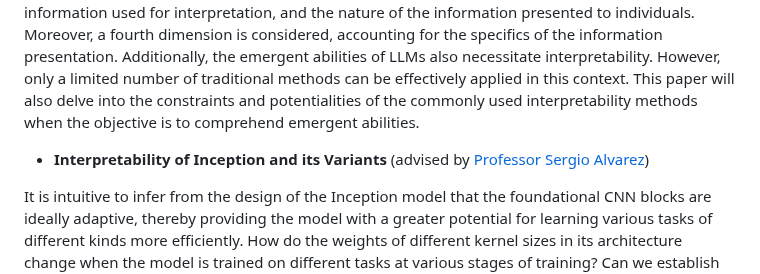
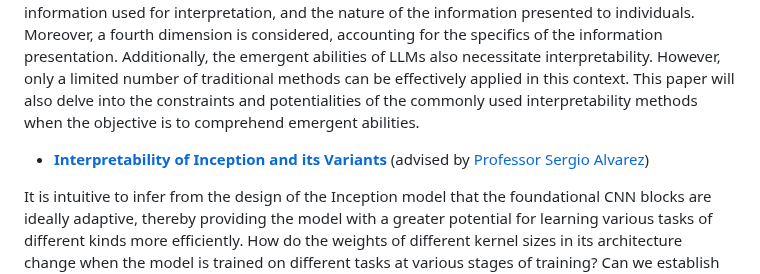
Before and after one commit to ritengzhang/ritengzhang.github.io, a Markdown page: README.md, the part around one of its changes. Drawn GitHub-style.

```diff
--- a/README.md
+++ b/README.md
@@ -34,7 +34,7 @@ An undergraduate student from Boston College who loves to study deep neural netw
 The interpretability of the black box model itself presents an intriguing yet complex academic question. As Large Language Models (LLMs) have gained increasing popularity in recent years, it becomes imperative for humans to make every effort to comprehend these models. The divergent motivations for addressing this challenge, coupled with the inherent difficulty it poses, contribute to the somewhat chaotic nature of the field of interpretability. Consequently, a comprehensive review paper that systematically organizes the methods, issues, and advancements in this domain is essential. This paper particularly focuses on the intricate relationship between LLM behavior and methods for interpreting LLMs. Drawing inspiration from Table I in the paper titled "[1][Post-hoc Interpretability for Neural NLP: A Survey](https://arxiv.org/abs/2108.04840)", the proposed review paper categorizes the interpretability methods into three dimensions: what aspect of the model is being interpreted, the source of information used for interpretation, and the nature of the information presented to individuals. Moreover, a fourth dimension is considered, accounting for the specifics of the information presentation.
 Additionally, the emergent abilities of LLMs also necessitate interpretability. However, only a limited number of traditional methods can be effectively applied in this context. This paper will also delve into the constraints and potentialities of the commonly used interpretability methods when the objective is to comprehend emergent abilities.
 
-- **Interpretability of Inception and its Variants** (advised by [Professor Sergio Alvarez](https://www.bc.edu/bc-web/schools/mcas/departments/computer-science/people/faculty-directory/sergio-alvarez.html))
+- **[Interpretability of Inception and its Variants](https://github.com/ritengzhang/Interpretability-of-Inception-and-its-variants)** (advised by [Professor Sergio Alvarez](https://www.bc.edu/bc-web/schools/mcas/departments/computer-science/people/faculty-directory/sergio-alvarez.html))
 
 It is intuitive to infer from the design of the Inception model that the foundational CNN blocks are ideally adaptive, thereby providing the model with a greater potential for learning various tasks of different kinds more efficiently. How do the weights of different kernel sizes in its architecture change when the model is trained on different tasks at various stages of training? Can we establish the adaptiveness of the CNN blocks in models like Inception?
 
```
Also changed, not shown: other parts of README.md (+1 -1 lines).
